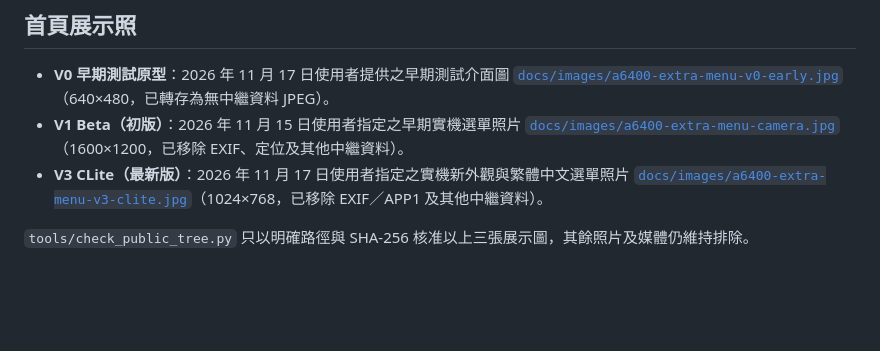
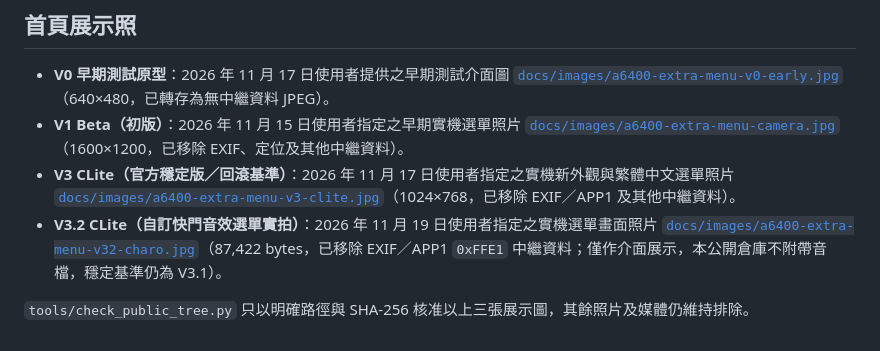
Before and after one commit to CRFH67I3/A6400-Extra-Menu, a Markdown page: docs/發布檢查.md, the part around the change. GitHub-like rendering; blank space fills up the shorter version.

```diff
--- a/docs/發布檢查.md
+++ b/docs/發布檢查.md
@@ -16,6 +16,7 @@
 
 - **V0 早期測試原型**：2026 年 11 月 17 日使用者提供之早期測試介面圖 [`docs/images/a6400-extra-menu-v0-early.jpg`](images/a6400-extra-menu-v0-early.jpg)（640×480，已轉存為無中繼資料 JPEG）。
 - **V1 Beta（初版）**：2026 年 11 月 15 日使用者指定之早期實機選單照片 [`docs/images/a6400-extra-menu-camera.jpg`](images/a6400-extra-menu-camera.jpg)（1600×1200，已移除 EXIF、定位及其他中繼資料）。
-- **V3 CLite（最新版）**：2026 年 11 月 17 日使用者指定之實機新外觀與繁體中文選單照片 [`docs/images/a6400-extra-menu-v3-clite.jpg`](images/a6400-extra-menu-v3-clite.jpg)（1024×768，已移除 EXIF／APP1 及其他中繼資料）。
+- **V3 CLite（官方穩定版／回滾基準）**：2026 年 11 月 17 日使用者指定之實機新外觀與繁體中文選單照片 [`docs/images/a6400-extra-menu-v3-clite.jpg`](images/a6400-extra-menu-v3-clite.jpg)（1024×768，已移除 EXIF／APP1 及其他中繼資料）。
+- **V3.2 CLite（自訂快門音效選單實拍）**：2026 年 11 月 19 日使用者指定之實機選單畫面照片 [`docs/images/a6400-extra-menu-v32-charo.jpg`](images/a6400-extra-menu-v32-charo.jpg)（87,422 bytes，已移除 EXIF／APP1 `0xFFE1` 中繼資料；僅作介面展示，本公開倉庫不附帶音檔，穩定基準仍為 V3.1）。
 
 `tools/check_public_tree.py` 只以明確路徑與 SHA-256 核准以上三張展示圖，其餘照片及媒體仍維持排除。
```
Also changed, not shown: README.md (+2 -1 lines), docs/images/a6400-extra-menu-v32-charo.jpg (added), 1 other file.
